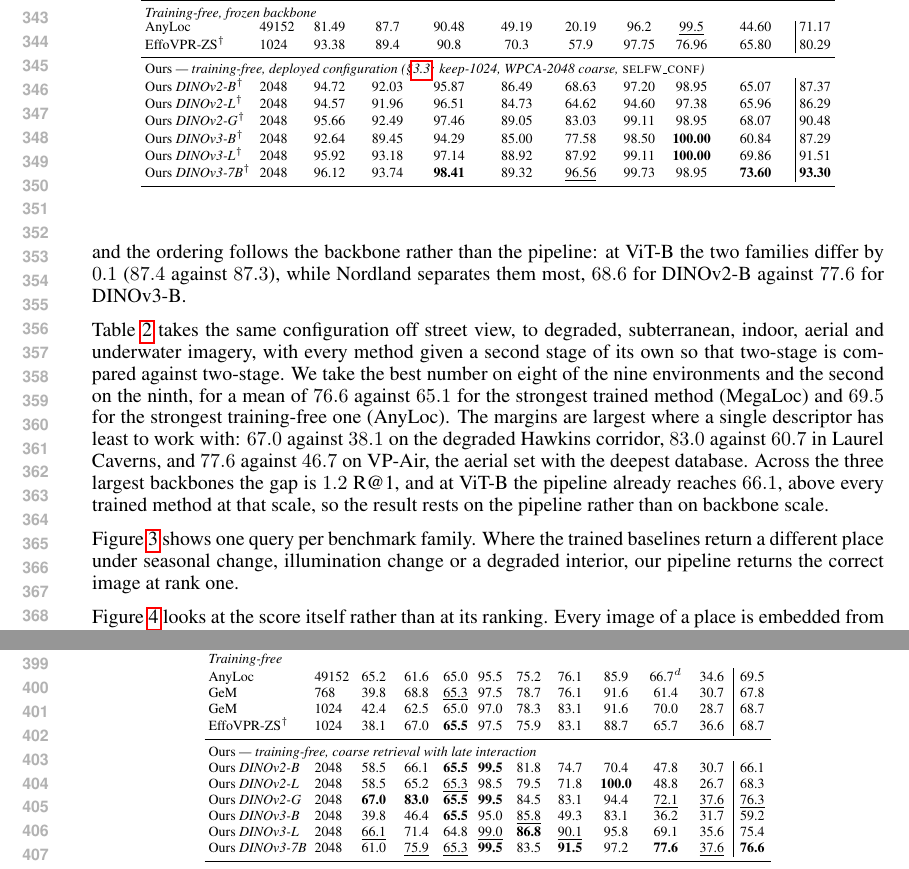
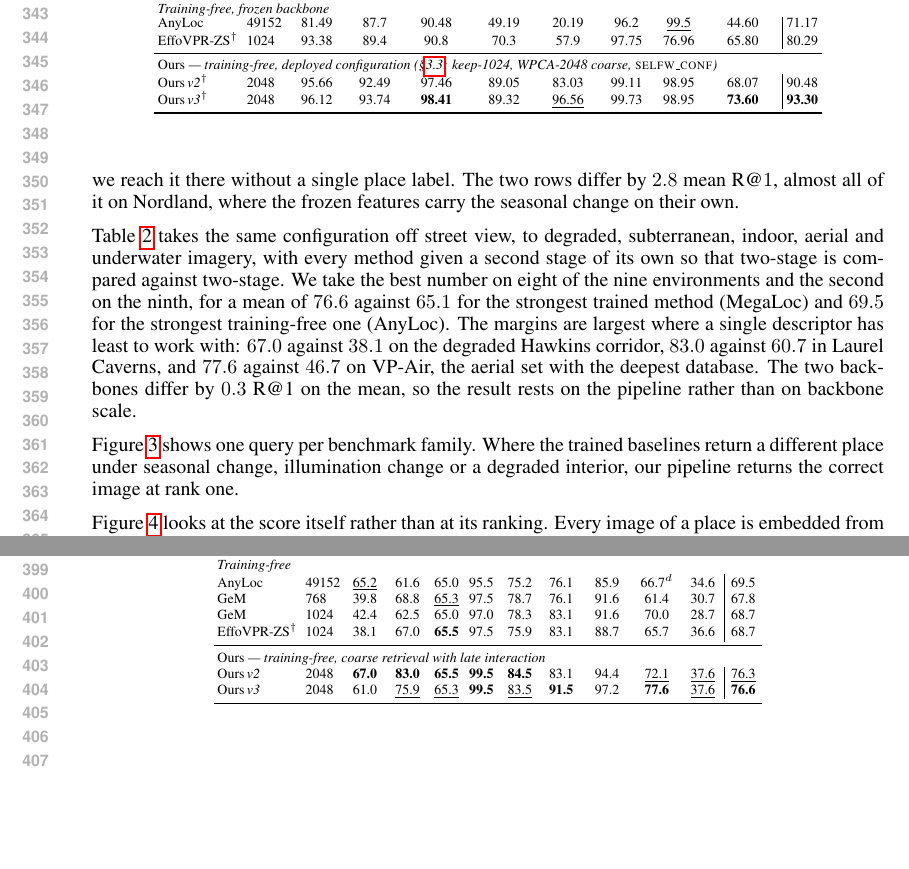
Before and after one commit to Zarreboln/iclr2027-new1, a LaTeX paper (iclr2027_conference.tex, which reads sections/04_exp_setup.tex): two parts of pages 7 and 8 of 23, joined at a grey line, cut so that both start at the same text, the shorter picture padded with empty space. Compiled offline with pdfLaTeX.

Commit message:
Table 1/2 我方只留两行,DINOv2-G 记作 Ours v2、DINOv3-7B 记作 Ours v3;全表重算加粗,随表的两句正文改写

```diff
--- a/sections/04_exp_setup.tex
+++ b/sections/04_exp_setup.tex
@@ -51,12 +51,8 @@ AnyLoc & 49152 & 81.49 & 87.7 & 90.48 & 49.19 & 20.19 & 96.2 & \underline{99.5}
 EffoVPR-ZS$^{\dagger}$ & 1024 & 93.38 & 89.4 & 90.8 & 70.3 & 57.9 & 97.75 & 76.96 & 65.80 & 80.29 \\
 \midrule
 \multicolumn{11}{l}{Ours \emph{--- training-free, deployed configuration (\S\ref{sec:global}: keep-1024, WPCA-2048 coarse, \textsc{selfw\_conf})}} \\
-Ours \emph{DINOv2-B}$^{\dagger}$ & 2048 & 94.72 & 92.03 & 95.87 & 86.49 & 68.63 & 97.20 & 98.95 & 65.07 & 87.37 \\
-Ours \emph{DINOv2-L}$^{\dagger}$ & 2048 & 94.57 & 91.96 & 96.51 & 84.73 & 64.62 & 94.60 & 97.38 & 65.96 & 86.29 \\
-Ours \emph{DINOv2-G}$^{\dagger}$ & 2048 & 95.66 & 92.49 & 97.46 & 89.05 & 83.03 & 99.11 & 98.95 & 68.07 & 90.48 \\
-Ours \emph{DINOv3-B}$^{\dagger}$ & 2048 & 92.64 & 89.45 & 94.29 & 85.00 & 77.58 & 98.50 & \textbf{100.00} & 60.84 & 87.29 \\
-Ours \emph{DINOv3-L}$^{\dagger}$ & 2048 & 95.92 & 93.18 & 97.14 & 88.92 & 87.92 & 99.11 & \textbf{100.00} & 69.86 & 91.51 \\
-Ours \emph{DINOv3-7B}$^{\dagger}$ & 2048 & 96.12 & 93.74 & \textbf{98.41} & 89.32 & \underline{96.56} & 99.73 & 98.95 & \textbf{73.60} & \textbf{93.30} \\
+Ours\,\emph{v2}$^{\dagger}$ & 2048 & 95.66 & 92.49 & 97.46 & 89.05 & 83.03 & 99.11 & 98.95 & 68.07 & 90.48 \\
+Ours\,\emph{v3}$^{\dagger}$ & 2048 & 96.12 & 93.74 & \textbf{98.41} & 89.32 & \underline{96.56} & 99.73 & 98.95 & \textbf{73.60} & \textbf{93.30} \\
 \bottomrule
 \end{tabular}%
 }\\[3pt]
@@ -95,7 +91,7 @@ Ours \emph{DINOv3-7B}$^{\dagger}$ & 2048 & 96.12 & 93.74 & \textbf{98.41} & 89.3
 % Compact covD @1024-d single-stage (Pitts-7B 88.64) is competitive with AnyLoc @49152-d single-stage (87.7) at 48x smaller.
 \end{table}
 
-Table~\ref{tab:breadth} reports Recall@1 on the standard urban benchmarks. We lead the best prior training-free number on all eight, by $+4.3$ R@1 on Pitts30k and $+7.6$ on Tokyo 24/7 where the comparison is closest, and by $+38.7$ on Nordland, whose seasonal change is the hardest condition in the table. Our mean of $93.30$ is the highest in the table, above every trained method as well, and we take the best number on Tokyo 24/7, Oxford RobotCar and AmsterTime, the benchmark with decades of time variation. These benchmarks are exactly the terrain a trained method's supervision is aimed at, and we reach it there without a single place label. The six backbones span $86.3$ to $93.3$ mean R@$1$, and the ordering follows the backbone rather than the pipeline: at ViT-B the two families differ by $0.1$ ($87.4$ against $87.3$), while Nordland separates them most, $68.6$ for DINOv2-B against $77.6$ for DINOv3-B.
+Table~\ref{tab:breadth} reports Recall@1 on the standard urban benchmarks. We lead the best prior training-free number on all eight, by $+4.3$ R@1 on Pitts30k and $+7.6$ on Tokyo 24/7 where the comparison is closest, and by $+38.7$ on Nordland, whose seasonal change is the hardest condition in the table. Our mean of $93.30$ is the highest in the table, above every trained method as well, and we take the best number on Tokyo 24/7, Oxford RobotCar and AmsterTime, the benchmark with decades of time variation. These benchmarks are exactly the terrain a trained method's supervision is aimed at, and we reach it there without a single place label. The two rows differ by $2.8$ mean R@$1$, almost all of it on Nordland, where the frozen features carry the seasonal change on their own.
 
 \label{sec:ood}
 
@@ -130,23 +126,19 @@ SAGE$^\ddag$ & 8448 & 27.1 & 46.4 & 64.0 & 93.5 & 74.6 & 85.9 & 84.5 & 39.1 & 24
 \midrule
 \multicolumn{12}{l}{\emph{Training-free}} \\
-AnyLoc & 49152 & 65.2 & 61.6 & 65.0 & 95.5 & 75.2 & 76.1 & 85.9 & 66.7$^{d}$ & 34.6 & 69.5 \\
+AnyLoc & 49152 & \underline{65.2} & 61.6 & 65.0 & 95.5 & 75.2 & 76.1 & 85.9 & 66.7$^{d}$ & 34.6 & 69.5 \\
 GeM & 768 & 39.8 & 68.8 & \underline{65.3} & 97.5 & 78.7 & 76.1 & 91.6 & 61.4 & 30.7 & 67.8 \\
 GeM & 1024 & 42.4 & 62.5 & 65.0 & 97.0 & 78.3 & 83.1 & 91.6 & 70.0 & 28.7 & 68.7 \\
 EffoVPR-ZS$^{\dagger}$ & 1024 & 38.1 & 67.0 & \textbf{65.5} & 97.5 & 75.9 & 83.1 & 88.7 & 65.7 & 36.6 & 68.7 \\
 \midrule
 \multicolumn{12}{l}{Ours \emph{--- training-free, coarse retrieval with late interaction}} \\
-Ours \emph{DINOv2-B} & 2048 & 58.5 & 66.1 & \textbf{65.5} & \textbf{99.5} & 81.8 & 74.7 & 70.4 & 47.8 & 30.7 & 66.1 \\
-Ours \emph{DINOv2-L} & 2048 & 58.5 & 65.2 & \underline{65.3} & 98.5 & 79.5 & 71.8 & \textbf{100.0} & 48.8 & 26.7 & 68.3 \\
-Ours \emph{DINOv2-G} & 2048 & \textbf{67.0} & \textbf{83.0} & \textbf{65.5} & \textbf{99.5} & 84.5 & 83.1 & 94.4 & \underline{72.1} & \underline{37.6} & \underline{76.3} \\
-Ours \emph{DINOv3-B} & 2048 & 39.8 & 46.4 & \textbf{65.5} & 95.0 & \underline{85.8} & 49.3 & 83.1 & 36.2 & 31.7 & 59.2 \\
-Ours \emph{DINOv3-L} & 2048 & \underline{66.1} & 71.4 & 64.8 & \underline{99.0} & \textbf{86.8} & \underline{90.1} & 95.8 & 69.1 & 35.6 & 75.4 \\
-Ours \emph{DINOv3-7B} & 2048 & 61.0 & \underline{75.9} & \underline{65.3} & \textbf{99.5} & 83.5 & \textbf{91.5} & 97.2 & \textbf{77.6} & \underline{37.6} & \textbf{76.6} \\
+Ours\,\emph{v2} & 2048 & \textbf{67.0} & \textbf{83.0} & \textbf{65.5} & \textbf{99.5} & \textbf{84.5} & 83.1 & 94.4 & \underline{72.1} & \underline{37.6} & \underline{76.3} \\
+Ours\,\emph{v3} & 2048 & 61.0 & \underline{75.9} & \underline{65.3} & \textbf{99.5} & \underline{83.5} & \textbf{91.5} & 97.2 & \textbf{77.6} & \underline{37.6} & \textbf{76.6} \\
 \bottomrule
 \end{tabular}%
 }
 \end{table}
 
-Table~\ref{tab:ood} takes the same configuration off street view, to degraded, subterranean, indoor, aerial and underwater imagery, with every method given a second stage of its own so that two-stage is compared against two-stage. We take the best number on eight of the nine environments and the second on the ninth, for a mean of $76.6$ against $65.1$ for the strongest trained method (MegaLoc) and $69.5$ for the strongest training-free one (AnyLoc). The margins are largest where a single descriptor has least to work with: $67.0$ against $38.1$ on the degraded Hawkins corridor, $83.0$ against $60.7$ in Laurel Caverns, and $77.6$ against $46.7$ on VP-Air, the aerial set with the deepest database. Across the three largest backbones the gap is $1.2$ R@1, and at ViT-B the pipeline already reaches $66.1$, above every trained method at that scale, so the result rests on the pipeline rather than on backbone scale.
+Table~\ref{tab:ood} takes the same configuration off street view, to degraded, subterranean, indoor, aerial and underwater imagery, with every method given a second stage of its own so that two-stage is compared against two-stage. We take the best number on eight of the nine environments and the second on the ninth, for a mean of $76.6$ against $65.1$ for the strongest trained method (MegaLoc) and $69.5$ for the strongest training-free one (AnyLoc). The margins are largest where a single descriptor has least to work with: $67.0$ against $38.1$ on the degraded Hawkins corridor, $83.0$ against $60.7$ in Laurel Caverns, and $77.6$ against $46.7$ on VP-Air, the aerial set with the deepest database. The two backbones differ by $0.3$ R@1 on the mean, so the result rests on the pipeline rather than on backbone scale.
 
 Figure~\ref{fig:qual} shows one query per benchmark family. Where the trained baselines return a different place under seasonal change, illumination change or a degraded interior, our pipeline returns the correct image at rank one.
 
```
Also changed, not shown: sections/04_exp_setup.tex (6 more changed lines).
